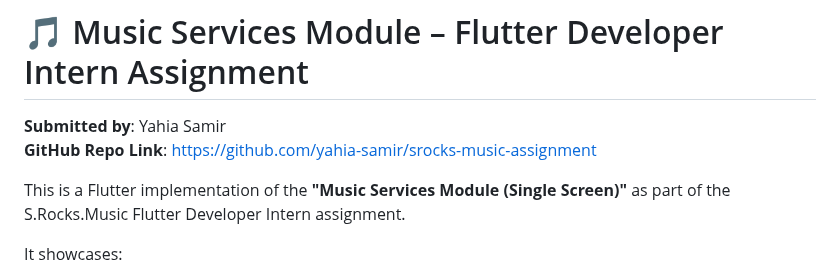
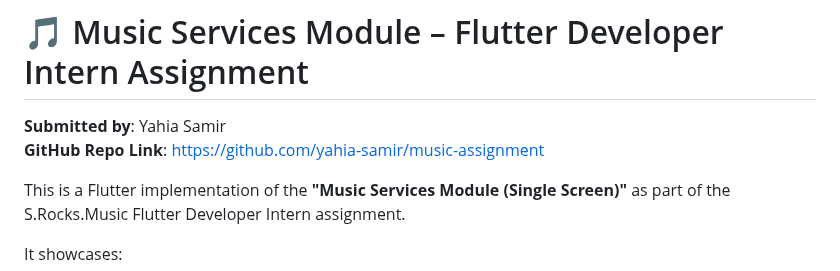
Before and after one commit to yahia-SA/music_services, a Markdown page: README.md, the part around the change. Rendered like a GitHub page.

```diff
--- a/README.md
+++ b/README.md
@@ -1,7 +1,7 @@
 
 # 🎵 Music Services Module – Flutter Developer Intern Assignment
 **Submitted by**: Yahia Samir
-**GitHub Repo Link**: [https://github.com/yahia-samir/srocks-music-assignment](https://github.com/yahia-samir/srocks-music-assignment)
+**GitHub Repo Link**: [https://github.com/yahia-samir/music-assignment](https://github.com/yahia-samir/music-assignment)
 
 This is a Flutter implementation of the **"Music Services Module (Single Screen)"** as part of the S.Rocks.Music Flutter Developer Intern assignment.
 
```
